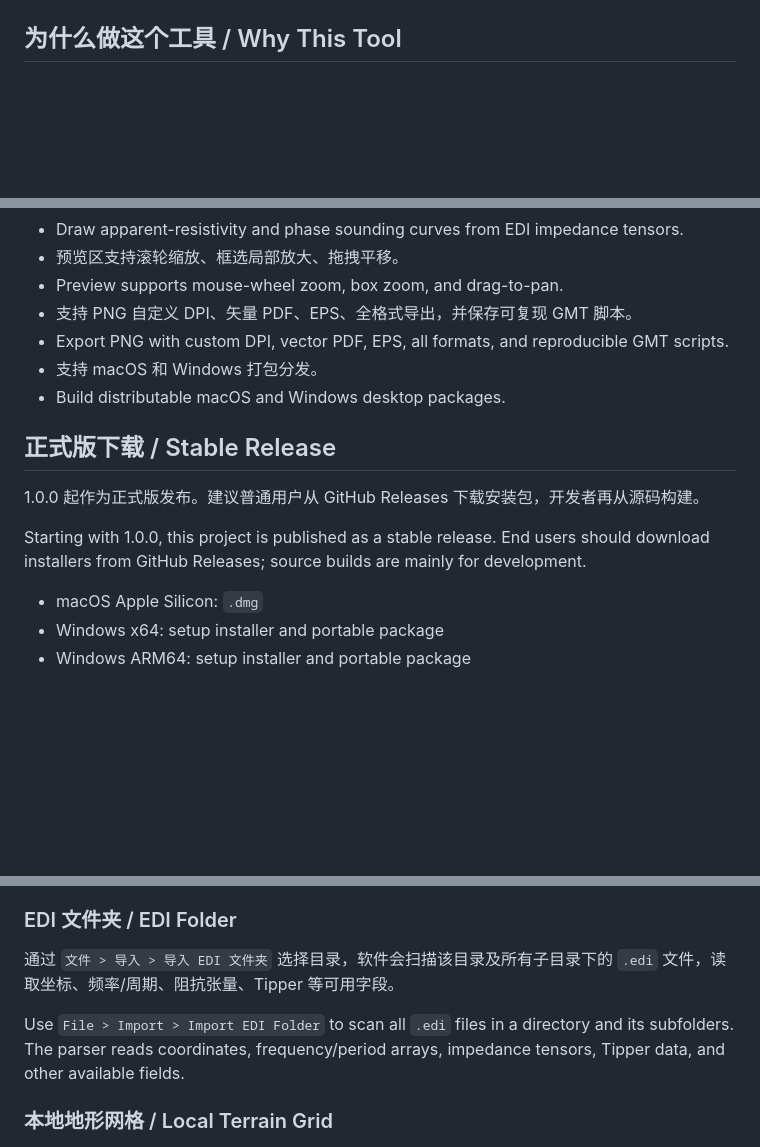
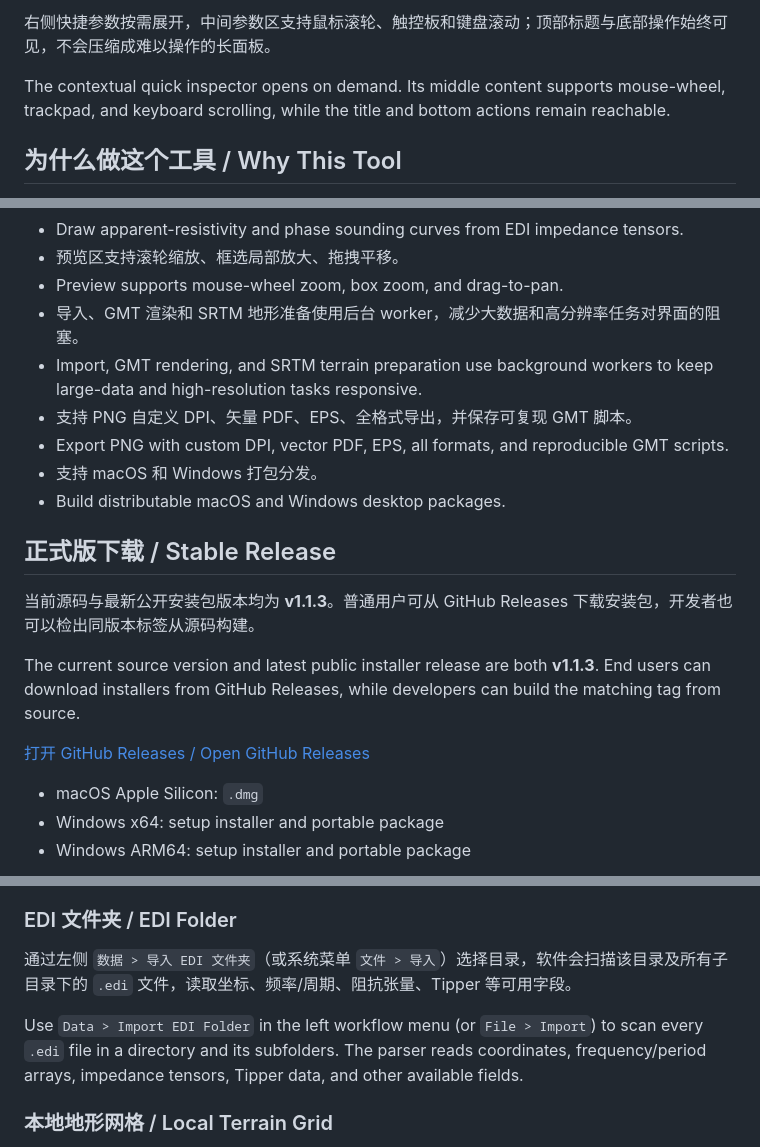
Before and after one commit to SC123667/mt-point-map-gmt, a Markdown page: README.md, 3 parts joined by grey strips. Drawn GitHub-style; blank space fills up the shorter version.

```diff
--- a/README.md
+++ b/README.md
@@ -18,3 +37,6 @@ The 1.1 workbench uses a canvas-first layout: data, mapping, layer, label, expor
+右侧快捷参数按需展开，中间参数区支持鼠标滚轮、触控板和键盘滚动；顶部标题与底部操作始终可见，不会压缩成难以操作的长面板。
+
+The contextual quick inspector opens on demand. Its middle content supports mouse-wheel, trackpad, and keyboard scrolling, while the title and bottom actions remain reachable.
 
 ## 为什么做这个工具 / Why This Tool
 
@@ -50,6 +74,8 @@ MT field work often needs quick station maps, line maps, terrain-backed figures,
 - Draw apparent-resistivity and phase sounding curves from EDI impedance tensors.
 - 预览区支持滚轮缩放、框选局部放大、拖拽平移。
 - Preview supports mouse-wheel zoom, box zoom, and drag-to-pan.
+- 导入、GMT 渲染和 SRTM 地形准备使用后台 worker，减少大数据和高分辨率任务对界面的阻塞。
+- Import, GMT rendering, and SRTM terrain preparation use background workers to keep large-data and high-resolution tasks responsive.
 - 支持 PNG 自定义 DPI、矢量 PDF、EPS、全格式导出，并保存可复现 GMT 脚本。
 - Export PNG with custom DPI, vector PDF, EPS, all formats, and reproducible GMT scripts.
 - 支持 macOS 和 Windows 打包分发。
@@ -57,9 +83,11 @@ MT field work often needs quick station maps, line maps, terrain-backed figures,
 
 ## 正式版下载 / Stable Release
 
-1.0.0 起作为正式版发布。建议普通用户从 GitHub Releases 下载安装包，开发者再从源码构建。
+当前源码与最新公开安装包版本均为 **v1.1.3**。普通用户可从 GitHub Releases 下载安装包，开发者也可以检出同版本标签从源码构建。
 
-Starting with 1.0.0, this project is published as a stable release. End users should download installers from GitHub Releases; source builds are mainly for development.
+The current source version and latest public installer release are both **v1.1.3**. End users can download installers from GitHub Releases, while developers can build the matching tag from source.
+
+[打开 GitHub Releases / Open GitHub Releases](https://github.com/SC123667/mt-point-map-gmt/releases)
 
 - macOS Apple Silicon: `.dmg`
 - Windows x64: setup installer and portable package
@@ -112,9 +140,9 @@ Values such as `38515597.72` are interpreted as belt-prefixed Gauss coordinates
 
 ### EDI 文件夹 / EDI Folder
 
-通过 `文件 > 导入 > 导入 EDI 文件夹` 选择目录，软件会扫描该目录及所有子目录下的 `.edi` 文件，读取坐标、频率/周期、阻抗张量、Tipper 等可用字段。
+通过左侧 `数据 > 导入 EDI 文件夹`（或系统菜单 `文件 > 导入`）选择目录，软件会扫描该目录及所有子目录下的 `.edi` 文件，读取坐标、频率/周期、阻抗张量、Tipper 等可用字段。
 
-Use `File > Import > Import EDI Folder` to scan all `.edi` files in a directory and its subfolders. The parser reads coordinates, frequency/period arrays, impedance tensors, Tipper data, and other available fields.
+Use `Data > Import EDI Folder` in the left workflow menu (or `File > Import`) to scan every `.edi` file in a directory and its subfolders. The parser reads coordinates, frequency/period arrays, impedance tensors, Tipper data, and other available fields.
 
 ### 本地地形网格 / Local Terrain Grid
 
```
Also changed, not shown: other parts of README.md (+25 -4 lines), CHANGELOG.md (+6 -0 lines), DISTRIBUTION.md (+9 -9 lines), docs/images/mt-gmt-data-menu-1.1.3.png (added), docs/images/mt-gmt-quick-inspector-1.1.3.png (added), docs/images/mt-gmt-quick-inspector-1.1.png (deleted), docs/images/mt-gmt-workbench-1.1.3.png (added), docs/images/mt-gmt-workbench-1.1.png (deleted), 3 other files.
